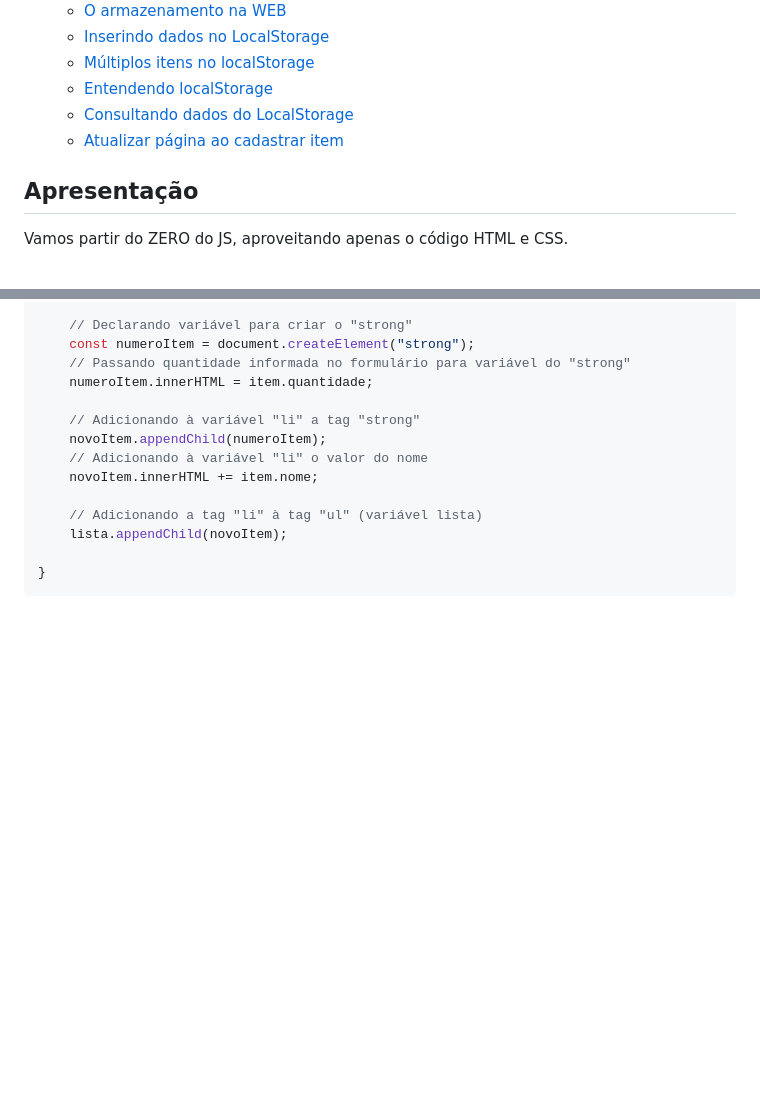
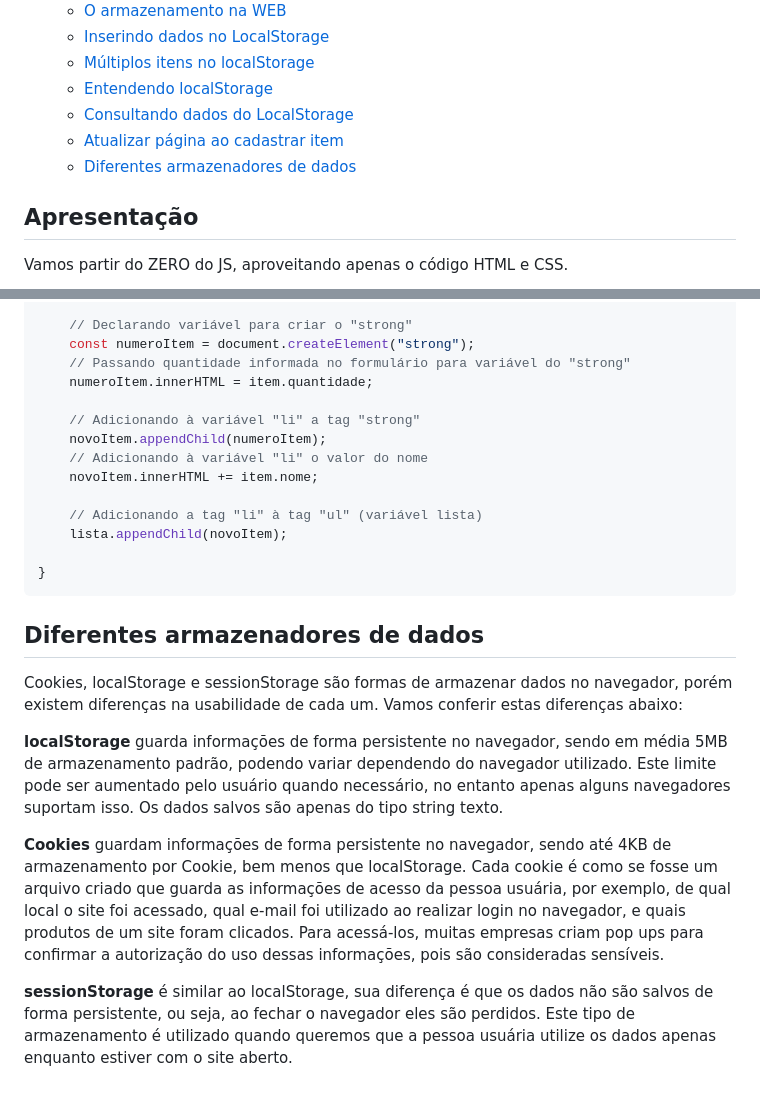
Before and after one commit to marlonprado04/PROGRAMA_NOVA_GERACAO, a Markdown page: 10_JAVASCRIPT_ARMAZENANDO_DADOS_NO_NAVEGADOR/README.md, 2 parts joined by grey strips. Rendered like a GitHub page; blank space fills up the shorter version.

Commit message:
adicionei no readme diferenças de cookie, localStorage e sessioStorage

````diff
--- a/10_JAVASCRIPT_ARMAZENANDO_DADOS_NO_NAVEGADOR/README.md
+++ b/10_JAVASCRIPT_ARMAZENANDO_DADOS_NO_NAVEGADOR/README.md
@@ -17,6 +17,7 @@ O HTML e CSS permanecerão os mesmos, no máximo com pequenas modificações. O
   - [Entendendo localStorage](#entendendo-localstorage)
   - [Consultando dados do LocalStorage](#consultando-dados-do-localstorage)
   - [Atualizar página ao cadastrar item](#atualizar-página-ao-cadastrar-item)
+  - [Diferentes armazenadores de dados](#diferentes-armazenadores-de-dados)
 
 ## Apresentação
 
@@ -496,3 +497,13 @@ function criaElemento(item) {
 
 }
 ```
+
+## Diferentes armazenadores de dados
+
+Cookies, localStorage e sessionStorage são formas de armazenar dados no navegador, porém existem diferenças na usabilidade de cada um. Vamos conferir estas diferenças abaixo:
+
+**localStorage** guarda informações de forma persistente no navegador, sendo em média 5MB de armazenamento padrão, podendo variar dependendo do navegador utilizado. Este limite pode ser aumentado pelo usuário quando necessário, no entanto apenas alguns navegadores suportam isso. Os dados salvos são apenas do tipo string texto.
+
+**Cookies** guardam informações de forma persistente no navegador, sendo até 4KB de armazenamento por Cookie, bem menos que localStorage. Cada cookie é como se fosse um arquivo criado que guarda as informações de acesso da pessoa usuária, por exemplo, de qual local o site foi acessado, qual e-mail foi utilizado ao realizar login no navegador, e quais produtos de um site foram clicados. Para acessá-los, muitas empresas criam pop ups para confirmar a autorização do uso dessas informações, pois são consideradas sensíveis.
+
+**sessionStorage** é similar ao localStorage, sua diferença é que os dados não são salvos de forma persistente, ou seja, ao fechar o navegador eles são perdidos. Este tipo de armazenamento é utilizado quando queremos que a pessoa usuária utilize os dados apenas enquanto estiver com o site aberto.
````
